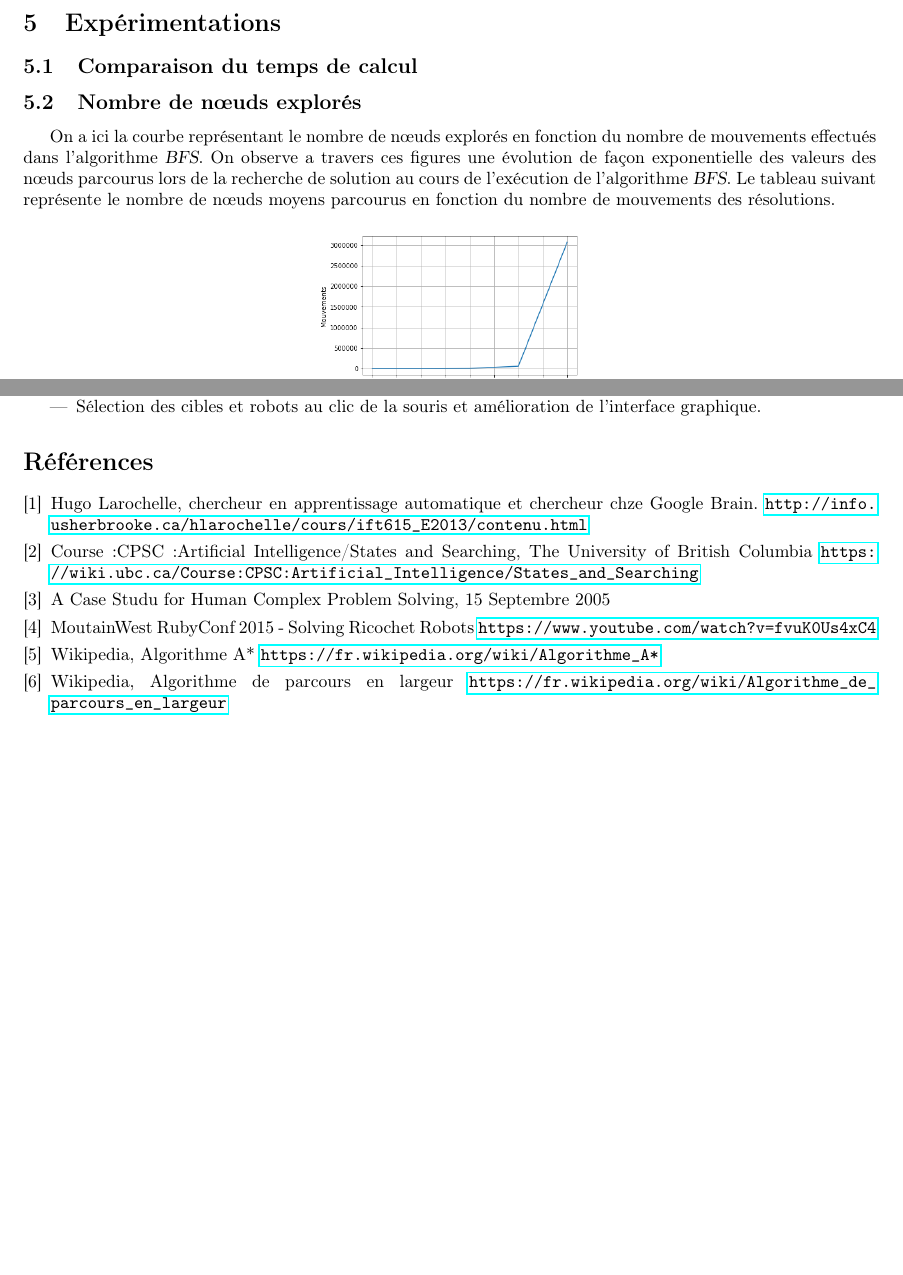
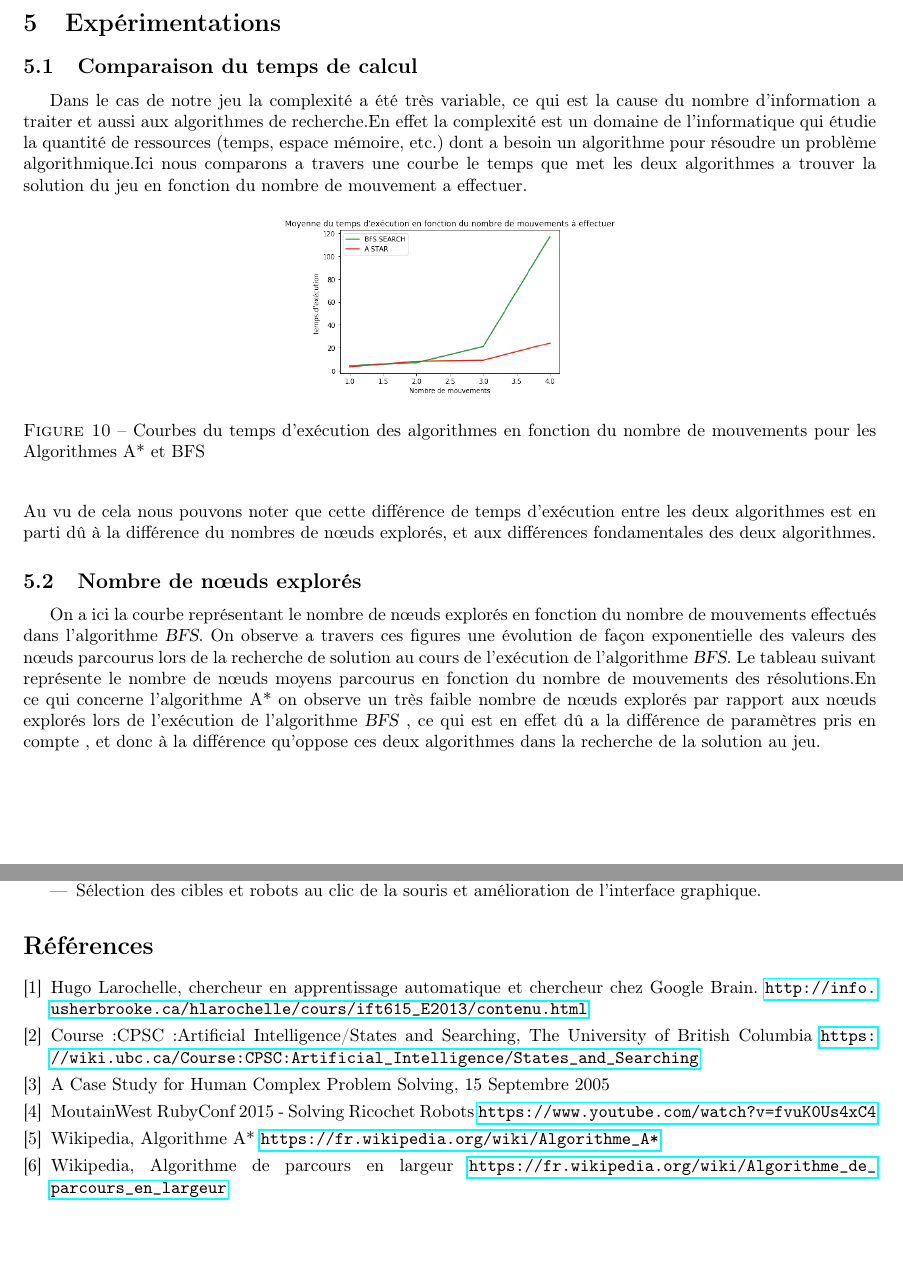
Before and after one commit to NewMind7KS/ricochet-robots, a LaTeX document (rapport/Rapport_latex.tex): two parts of pages 11 and 12 of 12, joined at a grey line, cut so that both start at the same text. Compiled offline with pdfLaTeX.

Commit message:
modif rapport

```diff
--- a/rapport/Rapport_latex.tex
+++ b/rapport/Rapport_latex.tex
@@ -401,8 +397,21 @@ Voici l'architecture de notre projet :
 
 \section{Expérimentations}
 	\subsection{Comparaison du temps de calcul}
+
+
+Dans le cas de notre jeu la complexité a été très variable, ce qui est la cause du nombre d'information a traiter et aussi aux algorithmes de recherche.En effet  la complexité est un domaine de l'informatique qui étudie la quantité de ressources (temps, espace mémoire, etc.) dont a besoin un algorithme pour résoudre un problème algorithmique.Ici nous comparons a travers une courbe le temps que met les deux algorithmes a trouver la solution du jeu en fonction du nombre de mouvement a effectuer.
+	\begin{figure}[h]
+	\begin{center}
+	\includegraphics[scale=0.37]{./images/time.png}
+	\caption{Courbes du temps d’exécution des algorithmes  en fonction du  nombre de mouvements pour les Algorithmes A* et BFS}
+	\end{center}
+\end{figure}
+\newline
+Au vu de cela nous pouvons noter que cette différence de temps d’exécution entre les deux algorithmes est en parti dû  à la différence du  nombres de nœuds explorés, et aux différences fondamentales des deux algorithmes.
+
+
 	\subsection{Nombre de nœuds explorés}
-On a ici la courbe représentant le nombre de nœuds explorés en fonction du nombre de mouvements effectués dans l'algorithme \textsl{BFS}. On observe a travers ces figures une évolution de façon exponentielle des valeurs des nœuds parcourus lors de la recherche de solution au cours de l’exécution de l'algorithme \textsl{BFS}. Le tableau suivant représente le nombre de nœuds moyens parcourus en fonction du nombre de mouvements des résolutions.
+On a ici la courbe représentant le nombre de nœuds explorés en fonction du nombre de mouvements effectués dans l'algorithme \textsl{BFS}. On observe a travers ces figures une évolution de façon exponentielle des valeurs des nœuds parcourus lors de la recherche de solution au cours de l’exécution de l'algorithme \textsl{BFS}. Le tableau suivant représente le nombre de nœuds moyens parcourus en fonction du nombre de mouvements des résolutions.En ce qui concerne l'algorithme A* on observe un très faible nombre de nœuds explorés par rapport aux nœuds explorés lors de l’exécution de l'algorithme \textsl{BFS} , ce qui est en effet dû a la différence de paramètres pris en compte , et donc à la différence qu'oppose ces deux algorithmes dans la recherche de la solution au jeu.
 
 \begin{figure}[h]
 	\begin{center}
@@ -411,3 +419,5 @@ On a ici la courbe représentant le nombre de nœuds explorés en fonction du no
+	\caption{Courbes du nombre de nœuds en fonction du  nombre de mouvements pour les Algorithmes A* et BFS
+	 }
 	\end{center}
 	\begin{center}
 	\includegraphics[scale=0.14]{./images/tabBFS.png}
@@ -427,9 +437,9 @@ Ce projet à été très formateur pour l'ensemble du groupe, nous avons pu déc
 \end{itemize}
 
 \begin{thebibliography}{9}
-\bibitem{ref1} Hugo Larochelle, chercheur en apprentissage automatique et chercheur chze Google Brain. \url{http://info.usherbrooke.ca/hlarochelle/cours/ift615_E2013/contenu.html}
+\bibitem{ref1} Hugo Larochelle, chercheur en apprentissage automatique et chercheur chez Google Brain. \url{http://info.usherbrooke.ca/hlarochelle/cours/ift615_E2013/contenu.html}
 \bibitem{ref2} Course:CPSC:Artificial Intelligence/States and Searching, The University of British Columbia \url{https://wiki.ubc.ca/Course:CPSC:Artificial_Intelligence/States_and_Searching}
-\bibitem{ref3} A Case Studu for Human Complex Problem Solving, 15 Septembre 2005
+\bibitem{ref3} A Case Study for Human Complex Problem Solving, 15 Septembre 2005
 \bibitem{ref4} MoutainWest RubyConf 2015 - Solving Ricochet Robots \url{https://www.youtube.com/watch?v=fvuK0Us4xC4}
 \bibitem{ref5} Wikipedia, Algorithme A* \url{https://fr.wikipedia.org/wiki/Algorithme_A*}
 \bibitem{ref6} Wikipedia, Algorithme de parcours en largeur \url{https://fr.wikipedia.org/wiki/Algorithme_de_parcours_en_largeur}
```
Also changed, not shown: rapport/Rapport_latex.pdf, rapport/images/node.png (added), rapport/images/time.png (added), rapport/Rapport_latex.tex (9 more changed lines).
